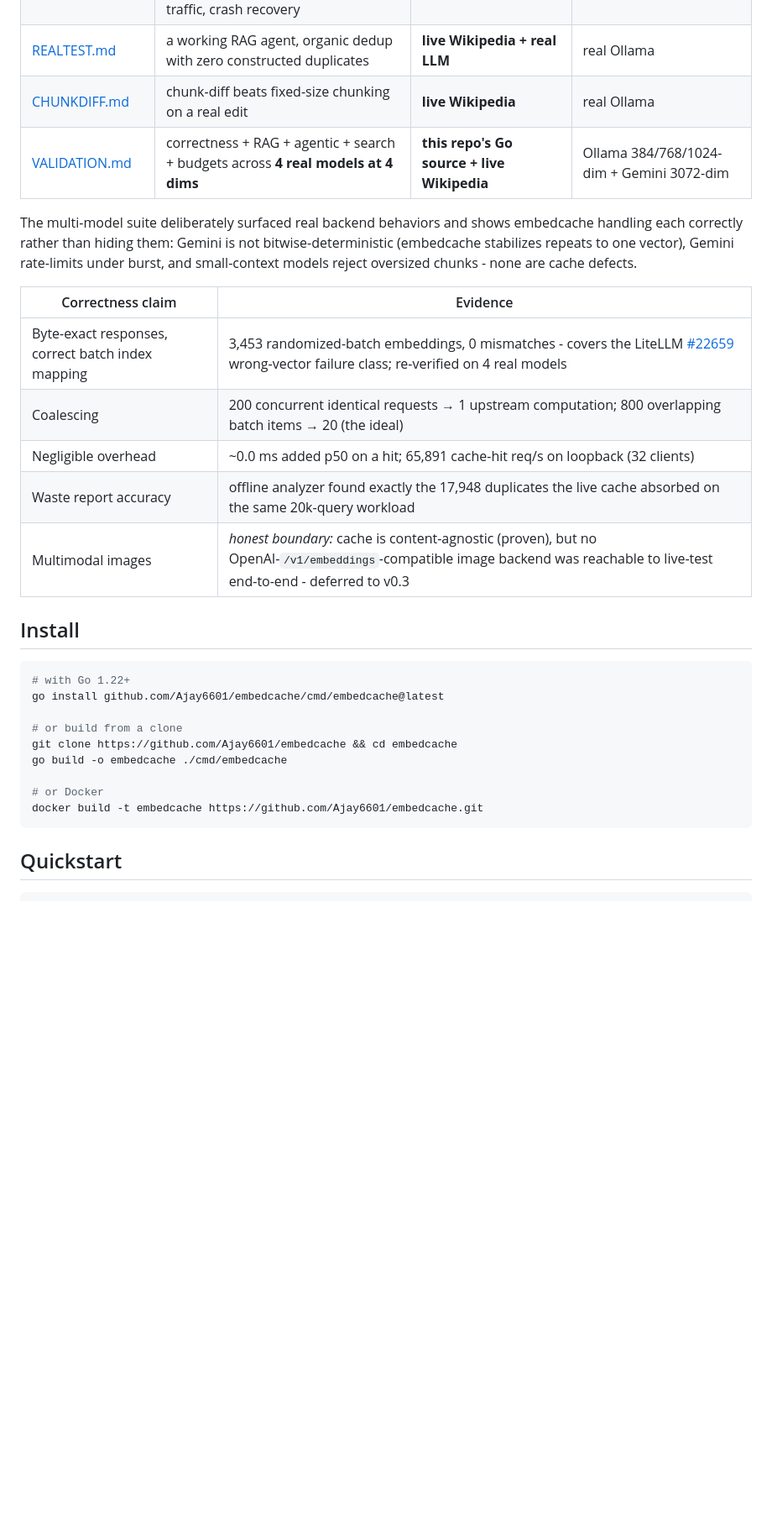
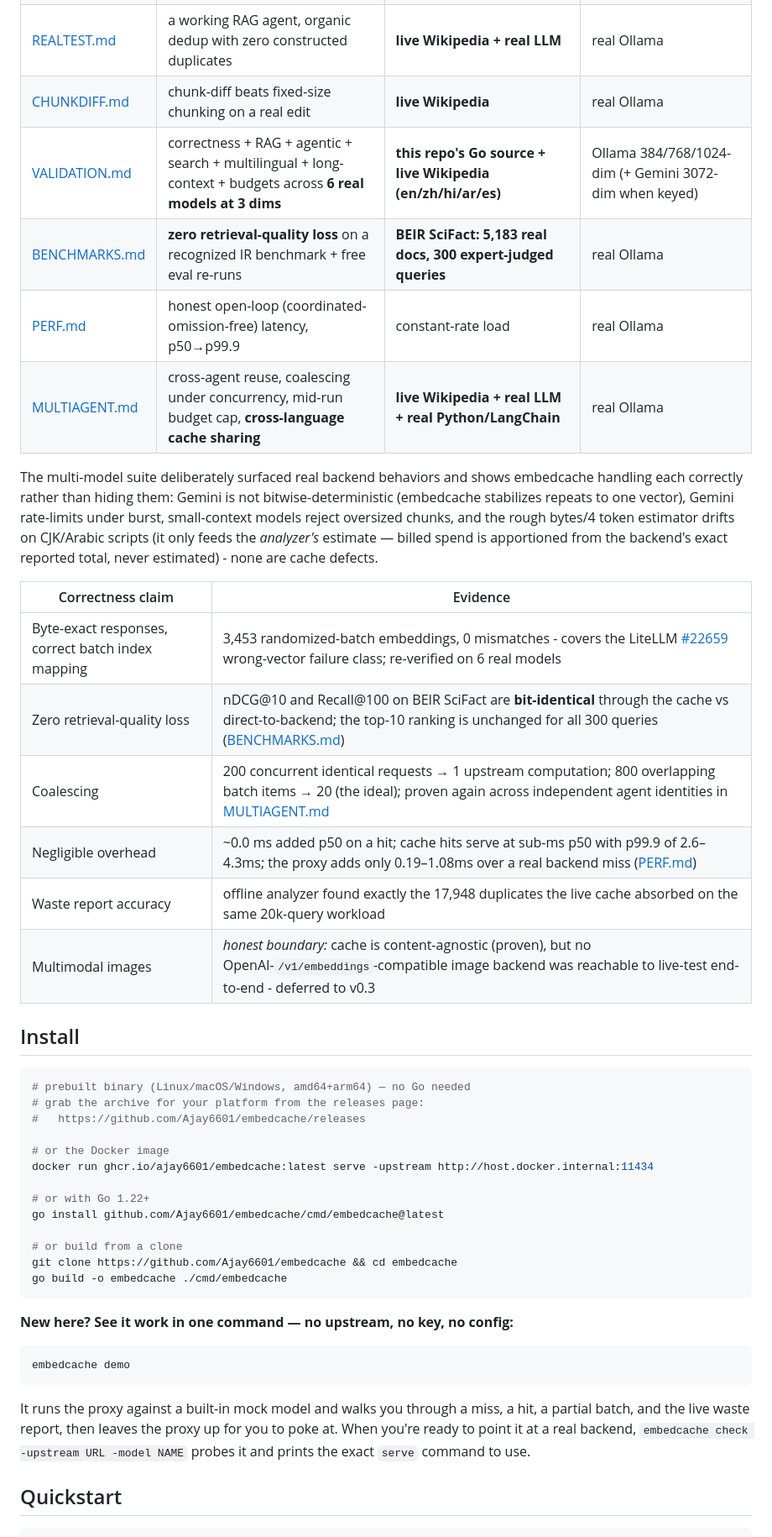
Before and after one commit to Ajay6601/embedcache, a Markdown page: README.md, the part around one of its changes. Shown at 84% size. GitHub-like rendering; blank space fills up the shorter version.

````diff
--- a/README.md
+++ b/README.md
@@ -70,31 +72,50 @@ embedcache does one thing, language-agnostically, and provably correctly. Five t
 | [PRODSIM.md](PRODSIM.md) | scale: 50k-chunk ingest, 300k-request storm at 39k req/s, hostile traffic, crash recovery | synthetic corpus | real Ollama |
 | [REALTEST.md](REALTEST.md) | a working RAG agent, organic dedup with zero constructed duplicates | **live Wikipedia + real LLM** | real Ollama |
 | [CHUNKDIFF.md](CHUNKDIFF.md) | chunk-diff beats fixed-size chunking on a real edit | **live Wikipedia** | real Ollama |
-| [VALIDATION.md](VALIDATION.md) | correctness + RAG + agentic + search + budgets across **4 real models at 4 dims** | **this repo's Go source + live Wikipedia** | Ollama 384/768/1024-dim + Gemini 3072-dim |
+| [VALIDATION.md](VALIDATION.md) | correctness + RAG + agentic + search + multilingual + long-context + budgets across **6 real models at 3 dims** | **this repo's Go source + live Wikipedia (en/zh/hi/ar/es)** | Ollama 384/768/1024-dim (+ Gemini 3072-dim when keyed) |
+| [BENCHMARKS.md](BENCHMARKS.md) | **zero retrieval-quality loss** on a recognized IR benchmark + free eval re-runs | **BEIR SciFact: 5,183 real docs, 300 expert-judged queries** | real Ollama |
+| [PERF.md](PERF.md) | honest open-loop (coordinated-omission-free) latency, p50→p99.9 | constant-rate load | real Ollama |
+| [MULTIAGENT.md](MULTIAGENT.md) | cross-agent reuse, coalescing under concurrency, mid-run budget cap, **cross-language cache sharing** | **live Wikipedia + real LLM + real Python/LangChain** | real Ollama |
 
-The multi-model suite deliberately surfaced real backend behaviors and shows embedcache handling each correctly rather than hiding them: Gemini is not bitwise-deterministic (embedcache stabilizes repeats to one vector), Gemini rate-limits under burst, and small-context models reject oversized chunks - none are cache defects.
+The multi-model suite deliberately surfaced real backend behaviors and shows embedcache handling each correctly rather than hiding them: Gemini is not bitwise-deterministic (embedcache stabilizes repeats to one vector), Gemini rate-limits under burst, small-context models reject oversized chunks, and the rough bytes/4 token estimator drifts on CJK/Arabic scripts (it only feeds the *analyzer's* estimate — billed spend is apportioned from the backend's exact reported total, never estimated) - none are cache defects.
 
 | Correctness claim | Evidence |
 |---|---|
-| Byte-exact responses, correct batch index mapping | 3,453 randomized-batch embeddings, 0 mismatches - covers the LiteLLM [#22659](https://github.com/BerriAI/litellm/issues/22659) wrong-vector failure class; re-verified on 4 real models |
-| Coalescing | 200 concurrent identical requests → 1 upstream computation; 800 overlapping batch items → 20 (the ideal) |
-| Negligible overhead | ~0.0 ms added p50 on a hit; 65,891 cache-hit req/s on loopback (32 clients) |
+| Byte-exact responses, correct batch index mapping | 3,453 randomized-batch embeddings, 0 mismatches - covers the LiteLLM [#22659](https://github.com/BerriAI/litellm/issues/22659) wrong-vector failure class; re-verified on 6 real models |
+| Zero retrieval-quality loss | nDCG@10 and Recall@100 on BEIR SciFact are **bit-identical** through the cache vs direct-to-backend; the top-10 ranking is unchanged for all 300 queries ([BENCHMARKS.md](BENCHMARKS.md)) |
+| Coalescing | 200 concurrent identical requests → 1 upstream computation; 800 overlapping batch items → 20 (the ideal); proven again across independent agent identities in [MULTIAGENT.md](MULTIAGENT.md) |
+| Negligible overhead | ~0.0 ms added p50 on a hit; cache hits serve at sub-ms p50 with p99.9 of 2.6–4.3ms; the proxy adds only 0.19–1.08ms over a real backend miss ([PERF.md](PERF.md)) |
 | Waste report accuracy | offline analyzer found exactly the 17,948 duplicates the live cache absorbed on the same 20k-query workload |
 | Multimodal images | *honest boundary:* cache is content-agnostic (proven), but no OpenAI-`/v1/embeddings`-compatible image backend was reachable to live-test end-to-end - deferred to v0.3 |
 
 ## Install
 
 ```bash
-# with Go 1.22+
+# prebuilt binary (Linux/macOS/Windows, amd64+arm64) — no Go needed
+# grab the archive for your platform from the releases page:
+#   https://github.com/Ajay6601/embedcache/releases
+
+# or the Docker image
+docker run ghcr.io/ajay6601/embedcache:latest serve -upstream http://host.docker.internal:11434
+
+# or with Go 1.22+
 go install github.com/Ajay6601/embedcache/cmd/embedcache@latest
 
 # or build from a clone
 git clone https://github.com/Ajay6601/embedcache && cd embedcache
 go build -o embedcache ./cmd/embedcache
+```
 
-# or Docker
-docker build -t embedcache https://github.com/Ajay6601/embedcache.git
+**New here? See it work in one command — no upstream, no key, no config:**
+
+```bash
+embedcache demo
 ```
+
+It runs the proxy against a built-in mock model and walks you through a miss, a hit, a
+partial batch, and the live waste report, then leaves the proxy up for you to poke at. When
+you're ready to point it at a real backend, `embedcache check -upstream URL -model NAME`
+probes it and prints the exact `serve` command to use.
 
 ## Quickstart
 
````
Also changed, not shown: other parts of README.md (+15 -6 lines).
